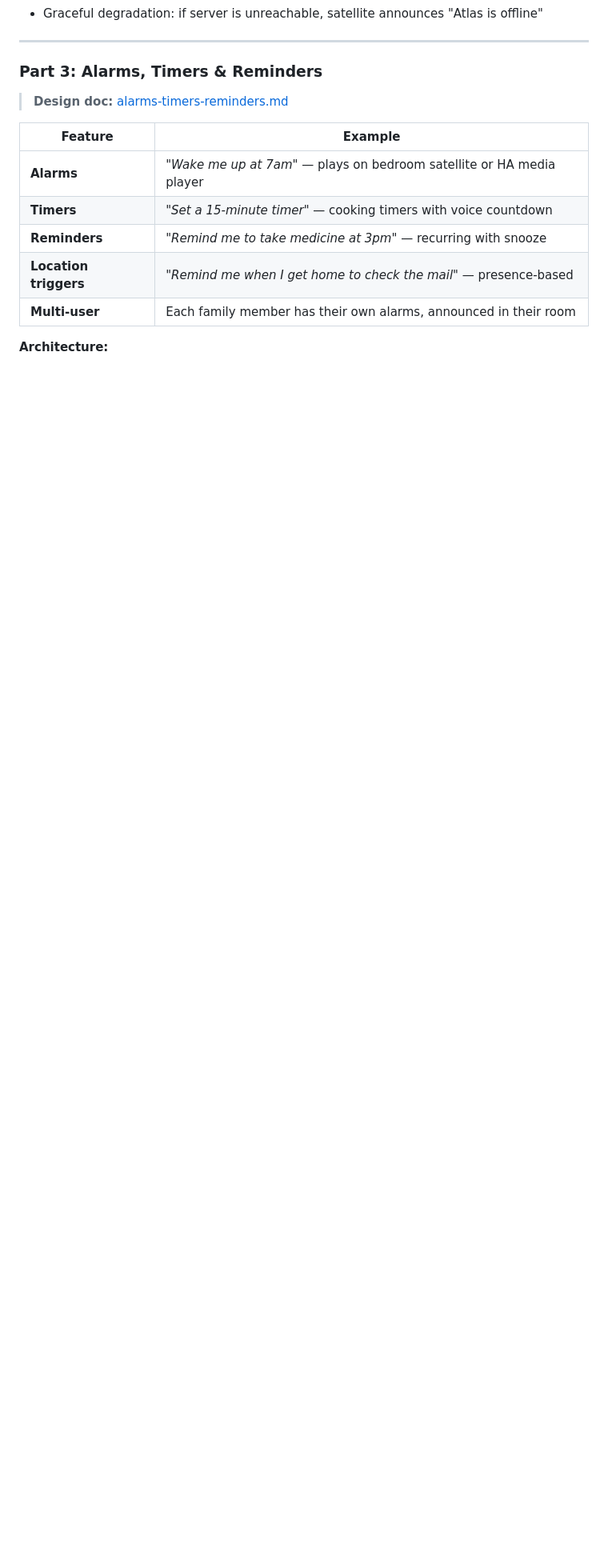
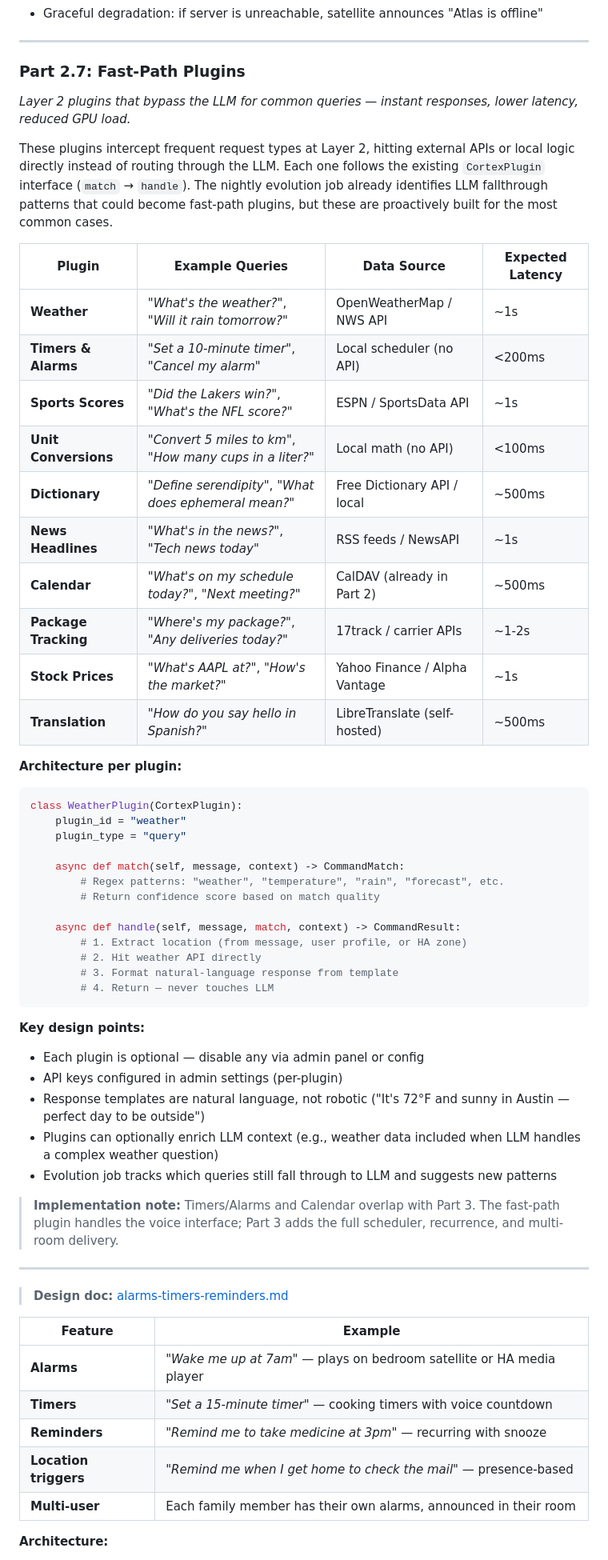
Before and after one commit to Betanu701/atlas-cortex, a Markdown page: docs/roadmap.md, the part around one of its changes. Shown at 80% size. GitHub-like rendering; blank space fills up the shorter version.

Commit message:
docs: add Part 2.7 — Fast-Path Plugins roadmap
10 Layer 2 plugins that bypass the LLM for common queries:
weather, timers, sports, unit conversions, dictionary, news,
calendar, package tracking, stocks, translation.

Each follows CortexPlugin interface, can be implemented
independently after Part 2. No dependencies on satellites
or other future parts.

Co-authored-by: Copilot <223556219+Copilot@users.noreply.github.com>

````diff
--- a/docs/roadmap.md
+++ b/docs/roadmap.md
@@ -73,7 +73,51 @@ Connects Atlas to real-world services discovered on your network.
 
 ---
 
-### Part 3: Alarms, Timers & Reminders
+### Part 2.7: Fast-Path Plugins
+*Layer 2 plugins that bypass the LLM for common queries — instant responses, lower latency, reduced GPU load.*
+
+These plugins intercept frequent request types at Layer 2, hitting external APIs or local logic directly instead of routing through the LLM. Each one follows the existing `CortexPlugin` interface (`match` → `handle`). The nightly evolution job already identifies LLM fallthrough patterns that could become fast-path plugins, but these are proactively built for the most common cases.
+
+| Plugin | Example Queries | Data Source | Expected Latency |
+|--------|----------------|-------------|------------------|
+| **Weather** | *"What's the weather?"*, *"Will it rain tomorrow?"* | OpenWeatherMap / NWS API | ~1s |
+| **Timers & Alarms** | *"Set a 10-minute timer"*, *"Cancel my alarm"* | Local scheduler (no API) | <200ms |
+| **Sports Scores** | *"Did the Lakers win?"*, *"What's the NFL score?"* | ESPN / SportsData API | ~1s |
+| **Unit Conversions** | *"Convert 5 miles to km"*, *"How many cups in a liter?"* | Local math (no API) | <100ms |
+| **Dictionary** | *"Define serendipity"*, *"What does ephemeral mean?"* | Free Dictionary API / local | ~500ms |
+| **News Headlines** | *"What's in the news?"*, *"Tech news today"* | RSS feeds / NewsAPI | ~1s |
+| **Calendar** | *"What's on my schedule today?"*, *"Next meeting?"* | CalDAV (already in Part 2) | ~500ms |
+| **Package Tracking** | *"Where's my package?"*, *"Any deliveries today?"* | 17track / carrier APIs | ~1-2s |
+| **Stock Prices** | *"What's AAPL at?"*, *"How's the market?"* | Yahoo Finance / Alpha Vantage | ~1s |
+| **Translation** | *"How do you say hello in Spanish?"* | LibreTranslate (self-hosted) | ~500ms |
+
+**Architecture per plugin:**
+```python
+class WeatherPlugin(CortexPlugin):
+    plugin_id = "weather"
+    plugin_type = "query"
+
+    async def match(self, message, context) -> CommandMatch:
+        # Regex patterns: "weather", "temperature", "rain", "forecast", etc.
+        # Return confidence score based on match quality
+
+    async def handle(self, message, match, context) -> CommandResult:
+        # 1. Extract location (from message, user profile, or HA zone)
+        # 2. Hit weather API directly
+        # 3. Format natural-language response from template
+        # 4. Return — never touches LLM
+```
+
+**Key design points:**
+- Each plugin is optional — disable any via admin panel or config
+- API keys configured in admin settings (per-plugin)
+- Response templates are natural language, not robotic ("It's 72°F and sunny in Austin — perfect day to be outside")
+- Plugins can optionally enrich LLM context (e.g., weather data included when LLM handles a complex weather question)
+- Evolution job tracks which queries still fall through to LLM and suggests new patterns
+
+> **Implementation note:** Timers/Alarms and Calendar overlap with Part 3. The fast-path plugin handles the voice interface; Part 3 adds the full scheduler, recurrence, and multi-room delivery.
+
+---
 
 > **Design doc:** [alarms-timers-reminders.md](alarms-timers-reminders.md)
 
````
Also changed, not shown: other parts of docs/roadmap.md (+9 -6 lines).
